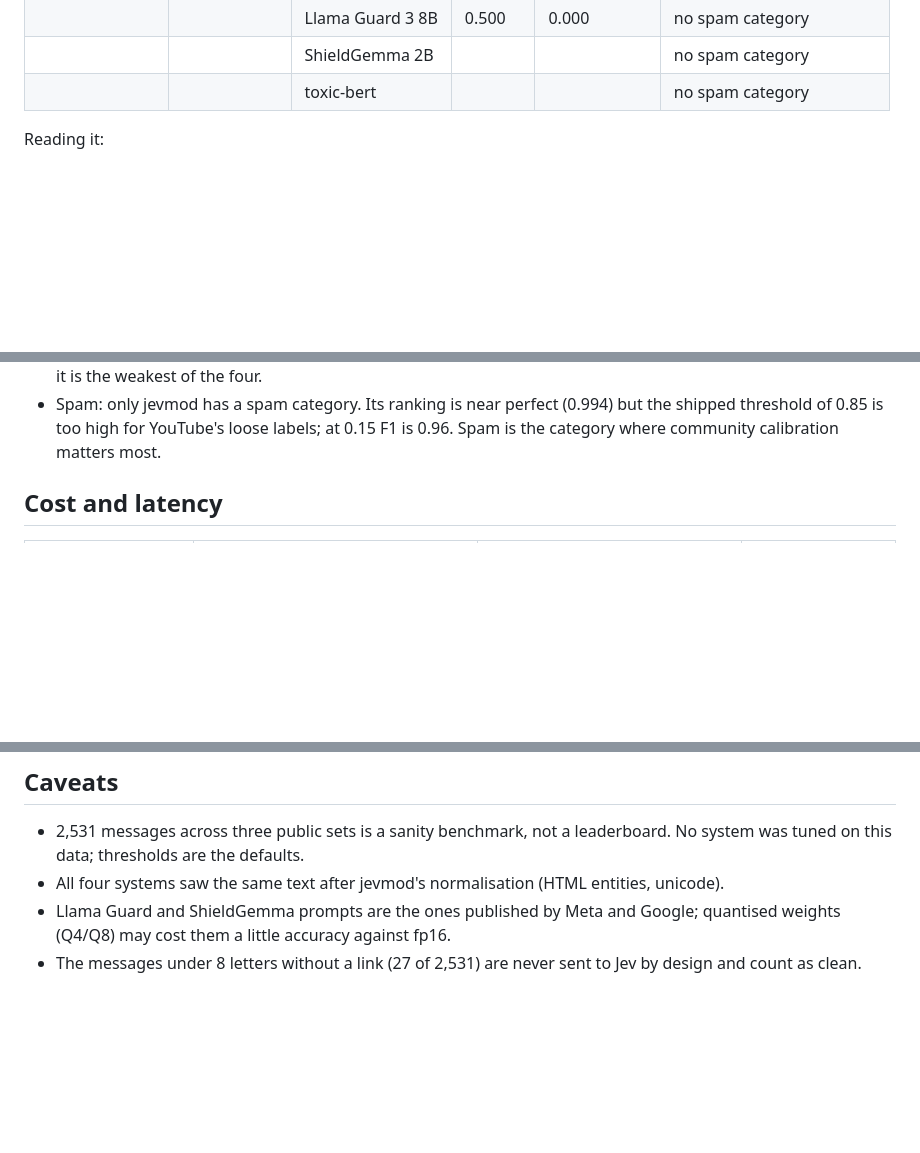
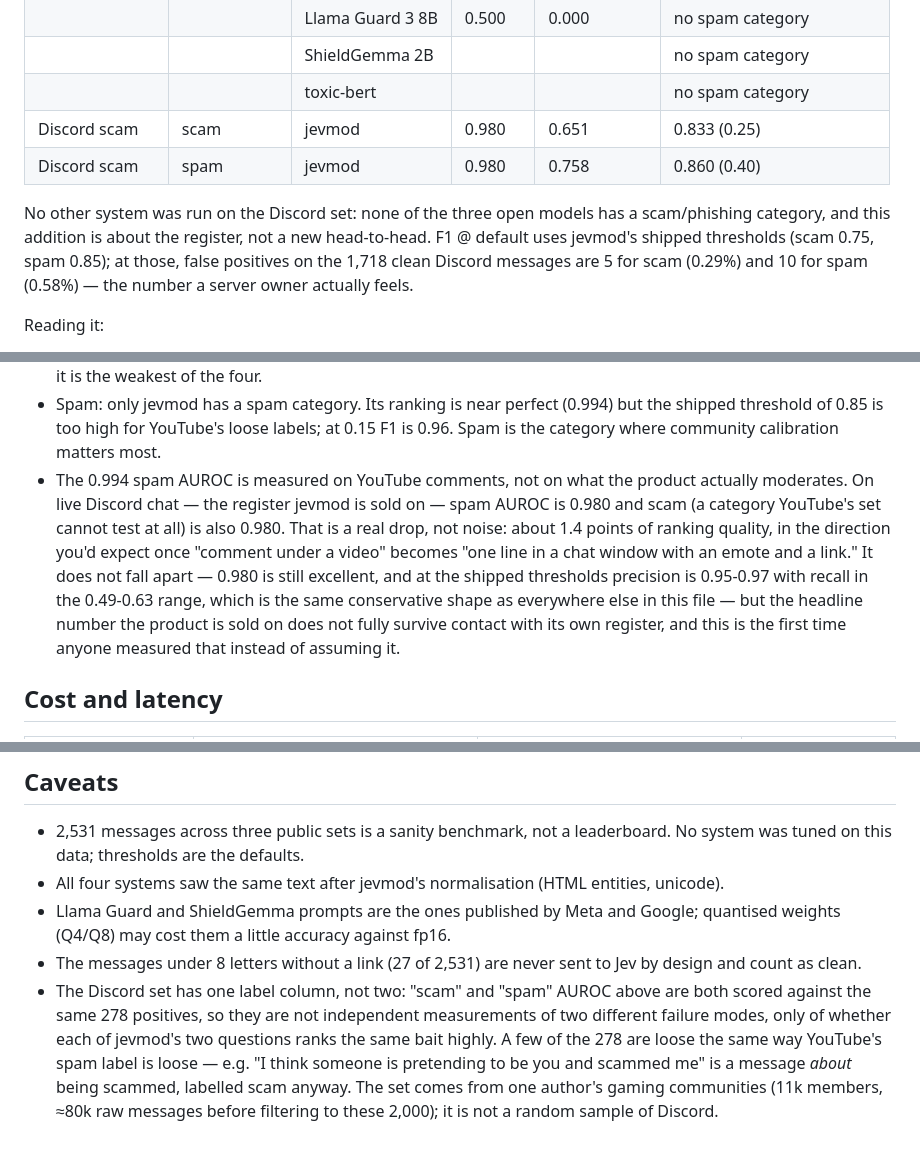
Before and after one commit to femisapien/jevmod, a Markdown page: BENCHMARK.md, 3 parts joined by grey strips. Rendered like a GitHub page; blank space fills up the shorter version.

Commit message:
bench: measure it on the register it is sold on
Three of the four sets are essays, forum comments and YouTube comments. The
product moderates live Discord chat, and nobody had ever measured it there. Two
thousand real Discord messages, MIT licensed, 278 of them scam.

Spam drops from 0.994 on YouTube comments to 0.980 on Discord chat: a real if
modest drop, written down rather than softened. Scam, which no earlier set
could test at all, also lands at 0.980, with five false positives in 1,718
clean messages at the shipped threshold.

```diff
--- a/BENCHMARK.md
+++ b/BENCHMARK.md
@@ -61,6 +66,13 @@ spam policy; toxic-bert has none of those either.
 | | | Llama Guard 3 8B | 0.500 | 0.000 | no spam category |
 | | | ShieldGemma 2B | | | no spam category |
 | | | toxic-bert | | | no spam category |
+| Discord scam | scam | jevmod | 0.980 | 0.651 | 0.833 (0.25) |
+| Discord scam | spam | jevmod | 0.980 | 0.758 | 0.860 (0.40) |
+
+No other system was run on the Discord set: none of the three open models has a scam/phishing category, and this
+addition is about the register, not a new head-to-head. F1 @ default uses jevmod's shipped thresholds (scam 0.75,
+spam 0.85); at those, false positives on the 1,718 clean Discord messages are 5 for scam (0.29%) and 10 for spam
+(0.58%) — the number a server owner actually feels.
 
 Reading it:
 
@@ -76,6 +88,14 @@ Reading it:
 - Spam: only jevmod has a spam category. Its ranking is near perfect (0.994) but the shipped threshold of 0.85 is
   too high for YouTube's loose labels; at 0.15 F1 is 0.96. Spam is the category where community calibration
   matters most.
+- The 0.994 spam AUROC is measured on YouTube comments, not on what the product actually moderates. On live
+  Discord chat — the register jevmod is sold on — spam AUROC is 0.980 and scam (a category YouTube's set cannot
+  test at all) is also 0.980. That is a real drop, not noise: about 1.4 points of ranking quality, in the
+  direction you'd expect once "comment under a video" becomes "one line in a chat window with an emote and a
+  link." It does not fall apart — 0.980 is still excellent, and at the shipped thresholds precision is 0.95-0.97
+  with recall in the 0.49-0.63 range, which is the same conservative shape as everywhere else in this file — but
+  the headline number the product is sold on does not fully survive contact with its own register, and this is
+  the first time anyone measured that instead of assuming it.
 
 ## Cost and latency
 
@@ -118,3 +138,9 @@ thresholds sit mostly at 0.75 to 0.85 (minors 0.70, off-topic 0.90) and why "fla
 - Llama Guard and ShieldGemma prompts are the ones published by Meta and Google; quantised weights (Q4/Q8) may
   cost them a little accuracy against fp16.
 - The messages under 8 letters without a link (27 of 2,531) are never sent to Jev by design and count as clean.
+- The Discord set has one label column, not two: "scam" and "spam" AUROC above are both scored against the same
+  278 positives, so they are not independent measurements of two different failure modes, only of whether each of
+  jevmod's two questions ranks the same bait highly. A few of the 278 are loose the same way YouTube's spam label
+  is loose — e.g. "I think someone is pretending to be you and scammed me" is a message *about* being scammed,
+  labelled scam anyway. The set comes from one author's gaming communities (11k members, ≈80k raw messages before
+  filtering to these 2,000); it is not a random sample of Discord.
```
Also changed, not shown: other parts of BENCHMARK.md (+5 -0 lines).
